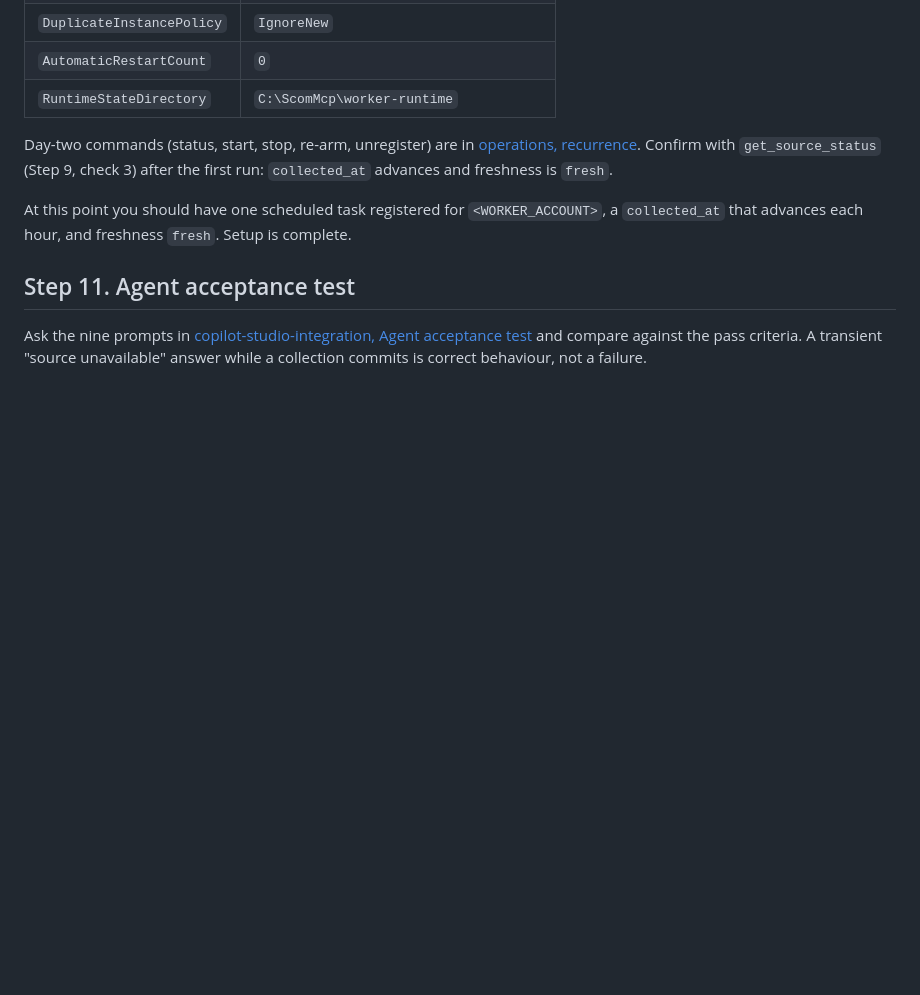
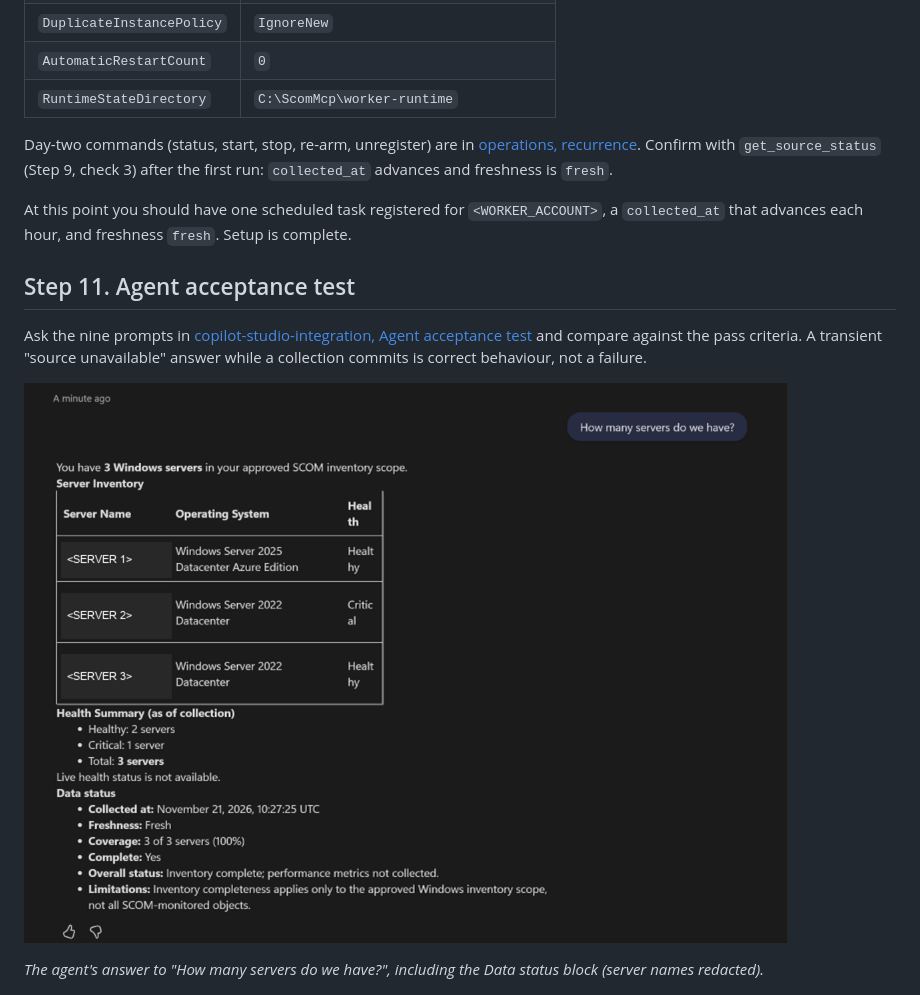
Before and after one commit to AhmedElshawa/scom-mcp-server, a Markdown page: docs/deployment-guide.md, the part around the change. Drawn GitHub-style; pictures changed too: docs/screenshots/readme-agent-count.png (added); blank space fills up the shorter version.

Commit message:
docs: add agent count answer screenshot
Co-authored-by: Copilot App <223556219+Copilot@users.noreply.github.com>

```diff
--- a/docs/deployment-guide.md
+++ b/docs/deployment-guide.md
@@ -945,6 +945,10 @@ Ask the nine prompts in [copilot-studio-integration, Agent acceptance test](copi
 and compare against the pass criteria. A transient "source unavailable" answer while a
 collection commits is correct behaviour, not a failure.
 
+![Test pane answer to "How many servers do we have?" with the server table, health summary and Data status block; server names redacted](screenshots/readme-agent-count.png)
+
+*The agent's answer to "How many servers do we have?", including the Data status block (server names redacted).*
+
 ![Test pane answer to "Which servers are nearest end of support?" with the lifecycle table and "Not in the lifecycle catalog." for the unmapped server; server names redacted](screenshots/readme-agent-answer.png)
 
 *The agent's answer to "Which servers are nearest end of support?" (server names redacted; the Data status block follows below the visible area).*
```
